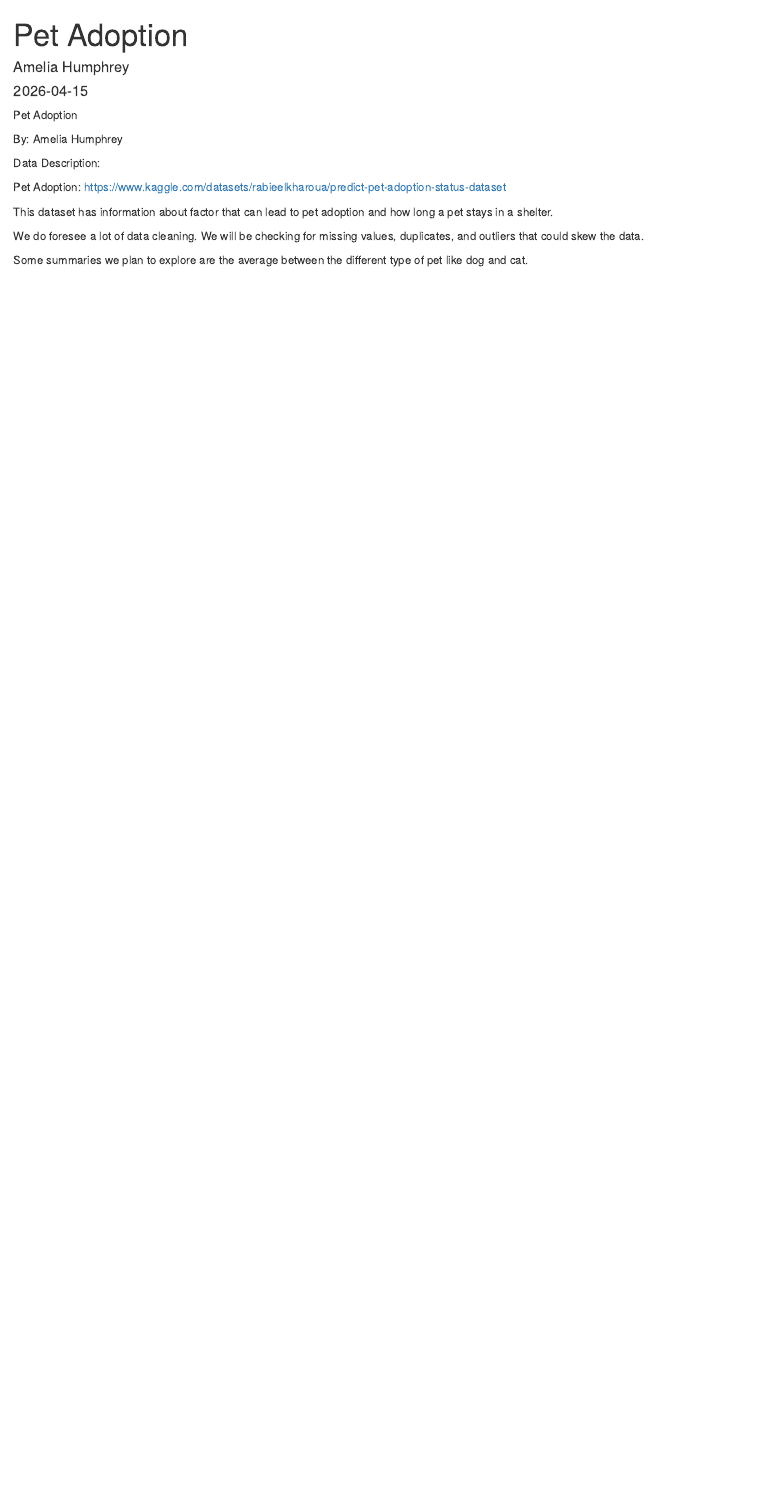
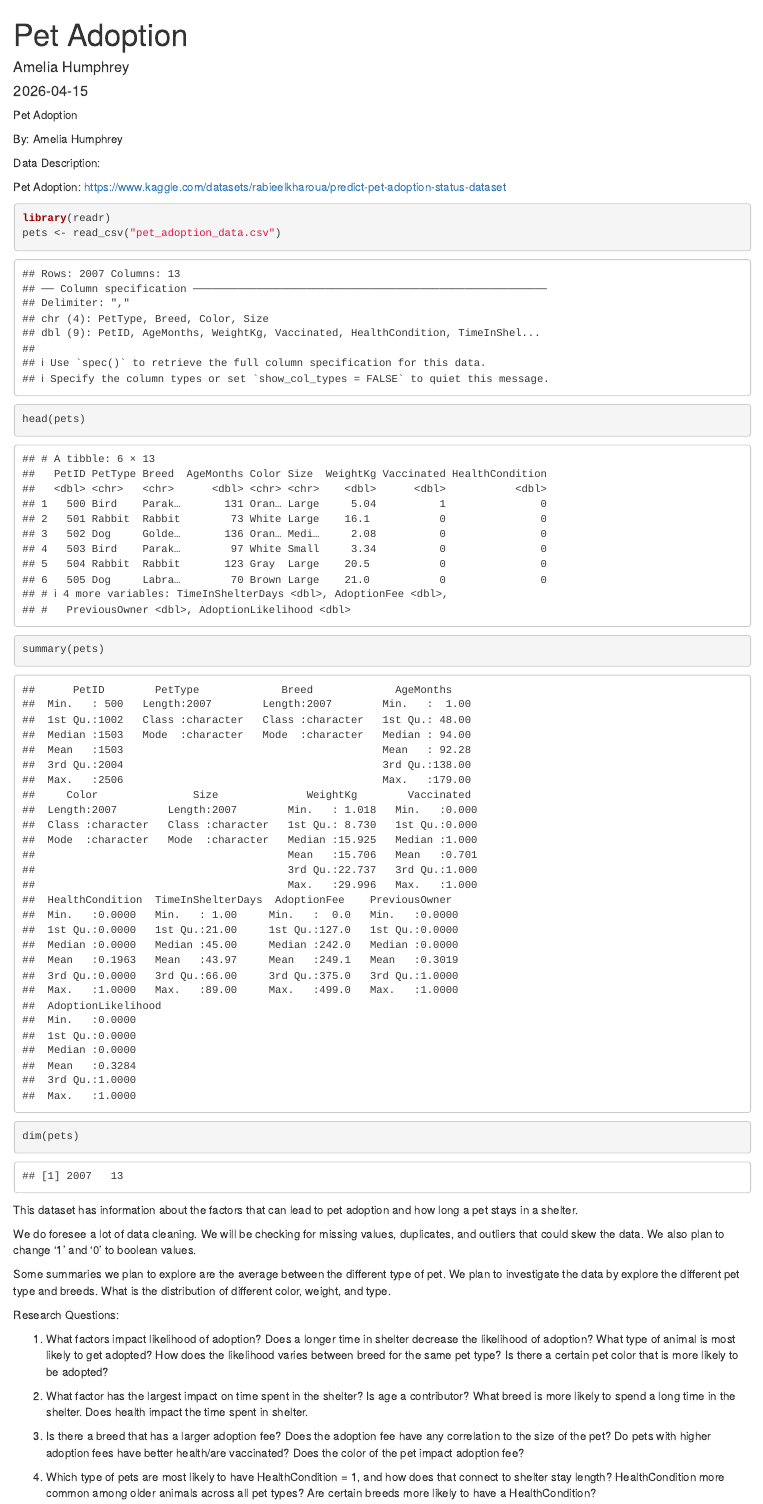
Before and after one commit to aeh003/PetAdoption, an R Markdown document (FinalProject.Rmd): the page in a window 1100 px wide, from its top. Rendered offline with R 4.5, knitr and Pandoc, with nearby package versions.

Commit message:
draft of proposal

````diff
--- a/FinalProject.Rmd
+++ b/FinalProject.Rmd
@@ -17,9 +17,30 @@ Data Description:
 
 Pet Adoption: <https://www.kaggle.com/datasets/rabieelkharoua/predict-pet-adoption-status-dataset>
 
-This dataset has information about factor that can lead to pet adoption and how long a pet stays in a shelter.
+```{r}
+library(readr)
+pets <- read_csv("pet_adoption_data.csv")
+head(pets)
+summary(pets)
+dim(pets)
 
-We do foresee a lot of data cleaning. We will be checking for missing values, duplicates, and outliers that could skew the data.
+```
 
 
-Some summaries we plan to explore are the average between the different type of pet like dog and cat.
+
+This dataset has information about the factors that can lead to pet adoption and how long a pet stays in a shelter.
+
+We do foresee a lot of data cleaning. We will be checking for missing values, duplicates, and outliers that could skew the data. We also plan to change '1' and '0' to boolean values.
+
+
+Some summaries we plan to explore are the average between the different type of pet. We plan to investigate the data by explore the different pet type and breeds. What is the distribution of different color, weight, and type.
+
+Research Questions:
+
+1. What factors impact likelihood of adoption? Does a longer time in shelter decrease the likelihood of adoption? What type of animal is most likely to get adopted? How does the likelihood varies between breed for the same pet type? Is there a certain pet color that is more likely to be adopted?
+
+2. What factor has the largest impact on time spent in the shelter? Is age a contributor? What breed is more likely to spend a long time in the shelter. Does health impact the time spent in shelter.
+
+3. Is there a breed that has a larger adoption fee? Does the adoption fee have any correlation to the size of the pet? Do pets with higher adoption fees have better health/are vaccinated? Does the color of the pet impact adoption fee?
+
+4. Which type of pets are most likely to have HealthCondition = 1, and how does that connect to shelter stay length? HealthCondition more common among older animals across all pet types? Are certain breeds more likely to have a HealthCondition?
````
